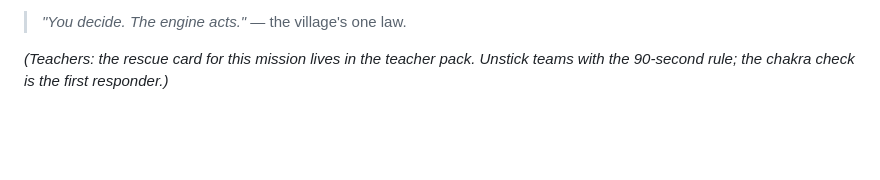
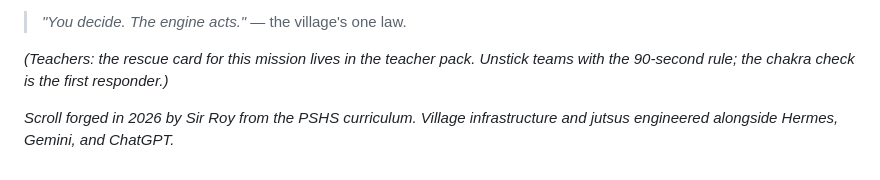
Before and after one commit to roycan/pygame-engine, a Markdown page: workshops/mission_c3_summon_shadow.md, the part around the change. GitHub-like rendering; blank space fills up the shorter version.

Commit message:
docs(workshops): append author attribution and AI credits to C-3 scroll

```diff
--- a/workshops/mission_c3_summon_shadow.md
+++ b/workshops/mission_c3_summon_shadow.md
@@ -230,3 +230,5 @@ Genin Summoner.**
 
 *(Teachers: the rescue card for this mission lives in the teacher pack. Unstick teams
 with the 90-second rule; the chakra check is the first responder.)*
+
+*Scroll forged in 2026 by Sir Roy from the PSHS curriculum. Village infrastructure and jutsus engineered alongside Hermes, Gemini, and ChatGPT.*
```
